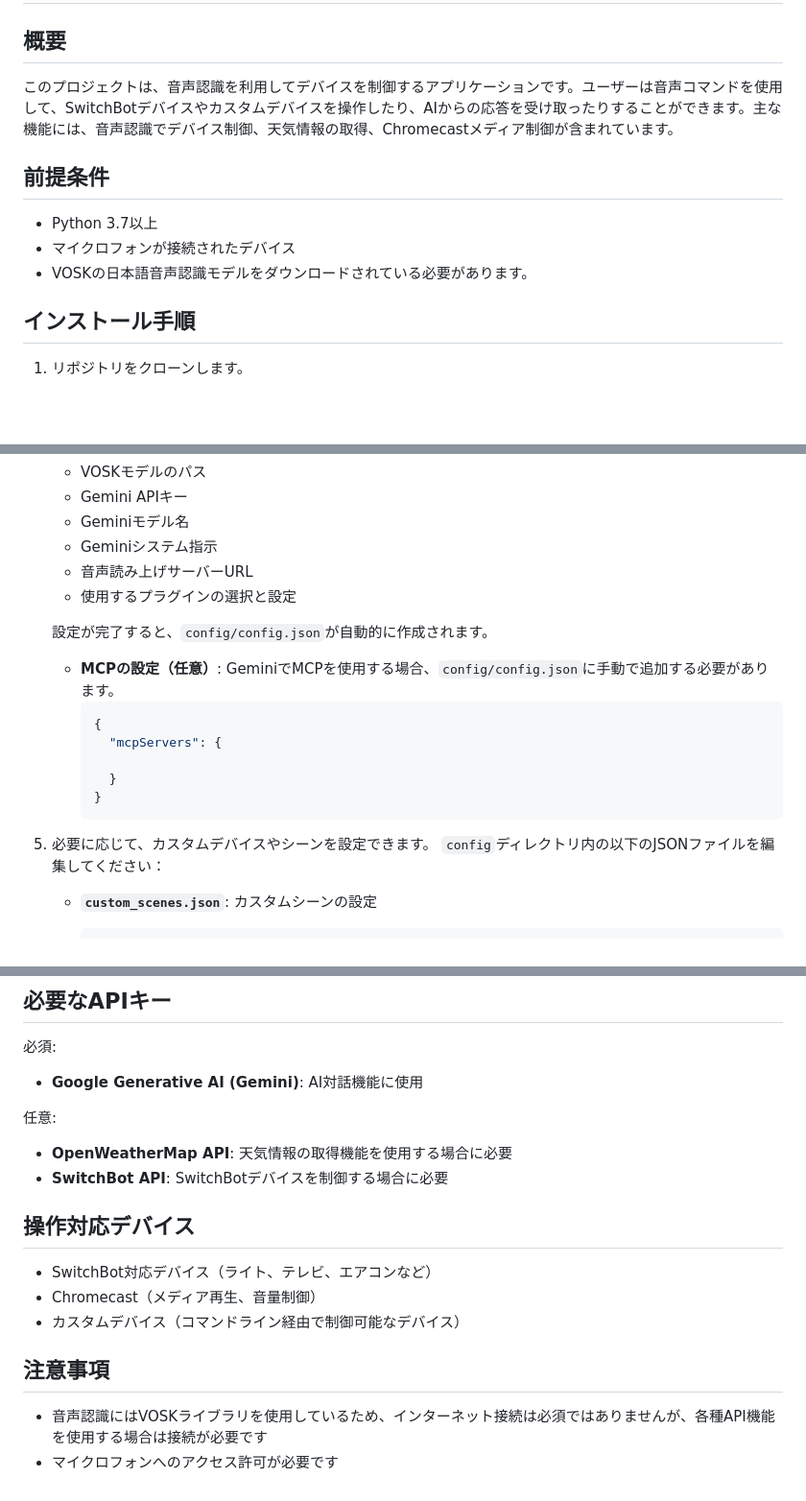
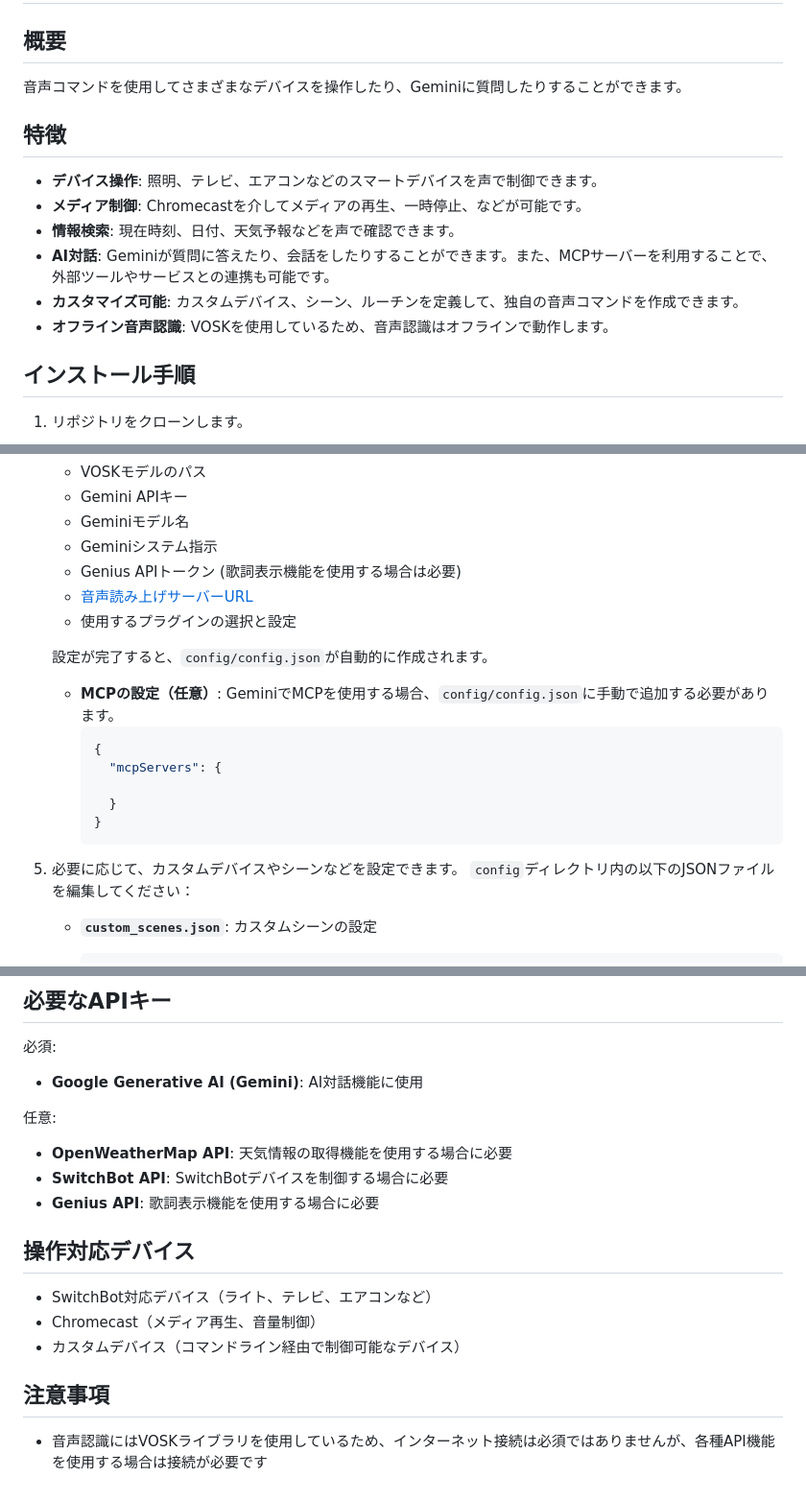
Before and after one commit to ryo08271154/voice-control, a Markdown page: README.md, 3 parts joined by grey strips. Shown at 96% size. Drawn GitHub-style; blank space fills up the shorter version.

Commit message:
README.mdの説明をわかりやすくした

````diff
--- a/README.md
+++ b/README.md
@@ -1,12 +1,15 @@
 # 音声操作アプリケーション
 
 ## 概要
-このプロジェクトは、音声認識を利用してデバイスを制御するアプリケーションです。ユーザーは音声コマンドを使用して、SwitchBotデバイスやカスタムデバイスを操作したり、AIからの応答を受け取ったりすることができます。主な機能には、音声認識でデバイス制御、天気情報の取得、Chromecastメディア制御が含まれています。
+音声コマンドを使用してさまざまなデバイスを操作したり、Geminiに質問したりすることができます。
 
-## 前提条件
-- Python 3.7以上
-- マイクロフォンが接続されたデバイス
-- VOSKの日本語音声認識モデルをダウンロードされている必要があります。
+## 特徴
+- **デバイス操作**: 照明、テレビ、エアコンなどのスマートデバイスを声で制御できます。
+- **メディア制御**: Chromecastを介してメディアの再生、一時停止、などが可能です。
+- **情報検索**: 現在時刻、日付、天気予報などを声で確認できます。
+- **AI対話**: Geminiが質問に答えたり、会話をしたりすることができます。また、MCPサーバーを利用することで、外部ツールやサービスとの連携も可能です。
+- **カスタマイズ可能**: カスタムデバイス、シーン、ルーチンを定義して、独自の音声コマンドを作成できます。
+- **オフライン音声認識**: VOSKを使用しているため、音声認識はオフラインで動作します。
 
 ## インストール手順
 1. リポジトリをクローンします。
@@ -35,7 +38,8 @@
    - Gemini APIキー
    - Geminiモデル名
    - Geminiシステム指示
-   - 音声読み上げサーバーURL
+   - Genius APIトークン (歌詞表示機能を使用する場合は必要)
+   - [音声読み上げサーバーURL](https://github.com/ryo08271154/voice_control_server)
    - 使用するプラグインの選択と設定
 
    設定が完了すると、`config/config.json`が自動的に作成されます。
@@ -49,7 +53,7 @@
      }
      ```
 
-5. 必要に応じて、カスタムデバイスやシーンを設定できます。
+5. 必要に応じて、カスタムデバイスやシーンなどを設定できます。
    `config`ディレクトリ内の以下のJSONファイルを編集してください：
 
    - **`custom_scenes.json`**: カスタムシーンの設定
@@ -138,6 +143,7 @@ python control.py
 任意:
 - **OpenWeatherMap API**: 天気情報の取得機能を使用する場合に必要
 - **SwitchBot API**: SwitchBotデバイスを制御する場合に必要
+- **Genius API**: 歌詞表示機能を使用する場合に必要
 
 ## 操作対応デバイス
 - SwitchBot対応デバイス（ライト、テレビ、エアコンなど）
@@ -146,4 +152,3 @@ python control.py
 
 ## 注意事項
 - 音声認識にはVOSKライブラリを使用しているため、インターネット接続は必須ではありませんが、各種API機能を使用する場合は接続が必要です
-- マイクロフォンへのアクセス許可が必要です
````
Also changed, not shown: other parts of README.md (+1 -0 lines).
